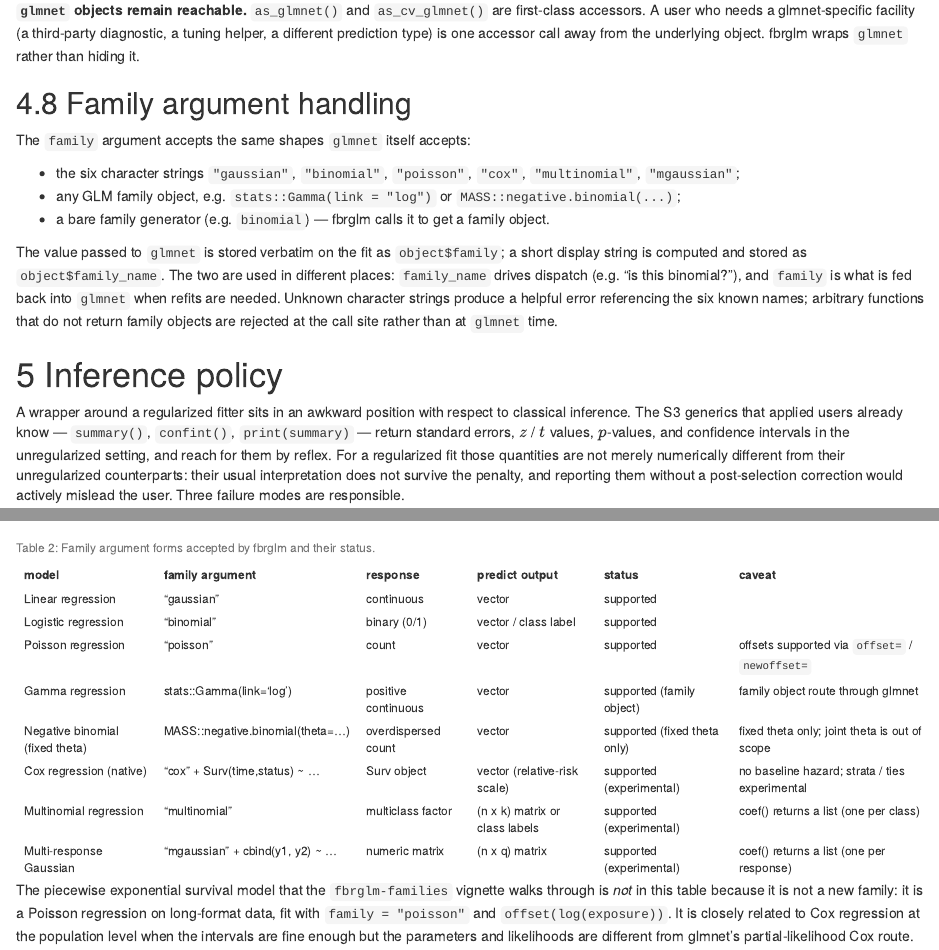
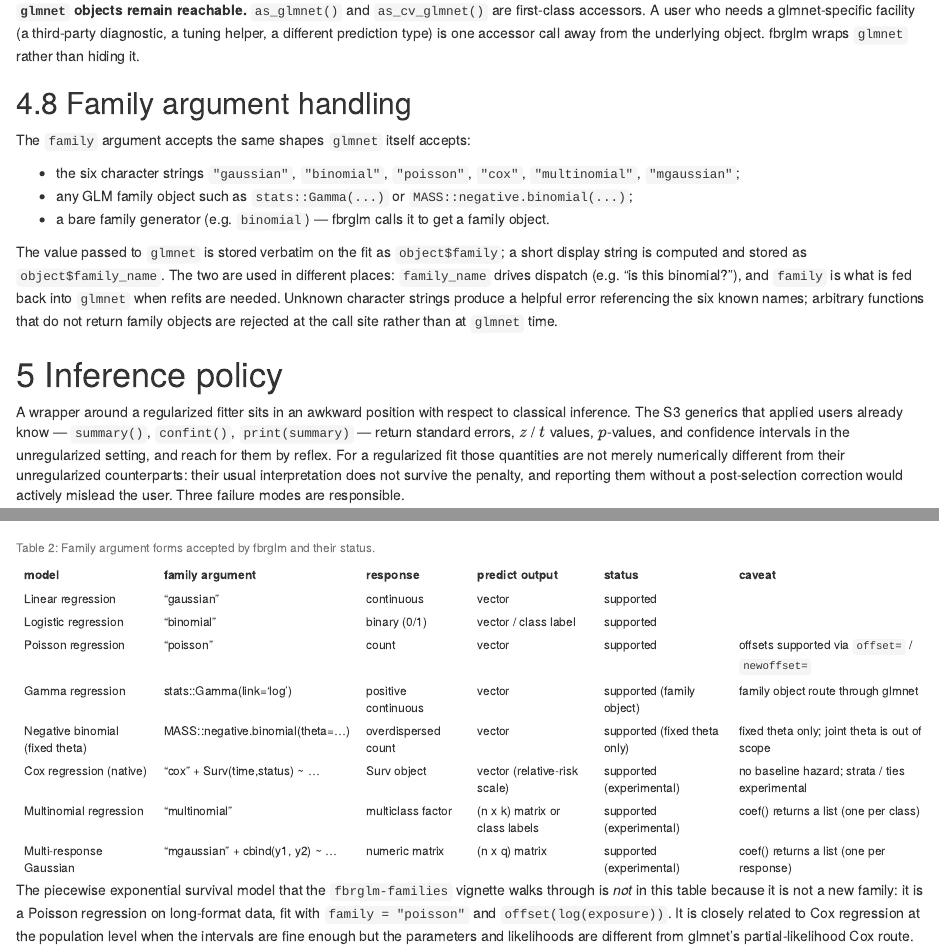
Before and after one commit to dsc-chiba-u/fbrglm, an R Markdown document (paper/fbrglm-jss-draft.Rmd): the page in a window 1100 px wide, from 9670 px down, and a second part further down, joined at a grey line. Rendered offline with R 4.5, knitr and Pandoc, with nearby package versions; some code elsewhere in the file could not run offline; long lines of code are wrapped; common packages that the code uses without loading them are loaded.

Commit message:
Shorten stats::Gamma(...) too so the family-object bullet definitely fits
Even after the previous trim, the Section 5 family-argument bullet
still showed up at full \textwidth on the rendered PDF. Both inline
tokens are now reduced to the shortest informative form:
stats::Gamma(link = "log") -> stats::Gamma(...), matching the
already-trimmed MASS::negative.binomial(...). The same trim is applied
in the abstract. The link argument is still spelled out in the
Section 7 worked-example chunk, where it has the full chunk width to
breathe and is the canonical form a reader will copy.

Co-Authored-By: Claude Opus 4.7 <noreply@anthropic.com>

```diff
--- a/paper/fbrglm-jss-draft.Rmd
+++ b/paper/fbrglm-jss-draft.Rmd
@@ -52,7 +52,7 @@ abstract: >
   classical SE / z / p / CI under `infer = "none"` — to the full
   `glmnet` family surface (`gaussian`, `binomial`, `poisson`, `cox`,
   `multinomial`, `mgaussian`, plus arbitrary GLM family objects such as
-  `stats::Gamma(link = "log")` or `MASS::negative.binomial(...)`).
+  `stats::Gamma(...)` or `MASS::negative.binomial(...)`).
   Predictions are bit-identical to a hand-built raw-`glmnet` call across
   all eight families tested in the companion benchmark suite, which also
   compares fbrglm to `glmnetUtils` and a `parsnip` / `workflows`
@@ -801,8 +801,8 @@ accepts:
 
 - the six character strings `"gaussian"`, `"binomial"`, `"poisson"`,
   `"cox"`, `"multinomial"`, `"mgaussian"`;
-- any GLM family object, e.g.
-  `stats::Gamma(link = "log")` or `MASS::negative.binomial(...)`;
+- any GLM family object such as `stats::Gamma(...)` or
+  `MASS::negative.binomial(...)`;
 - a bare family generator (e.g. `binomial`) — fbrglm calls it to get
   a family object.
 
```
